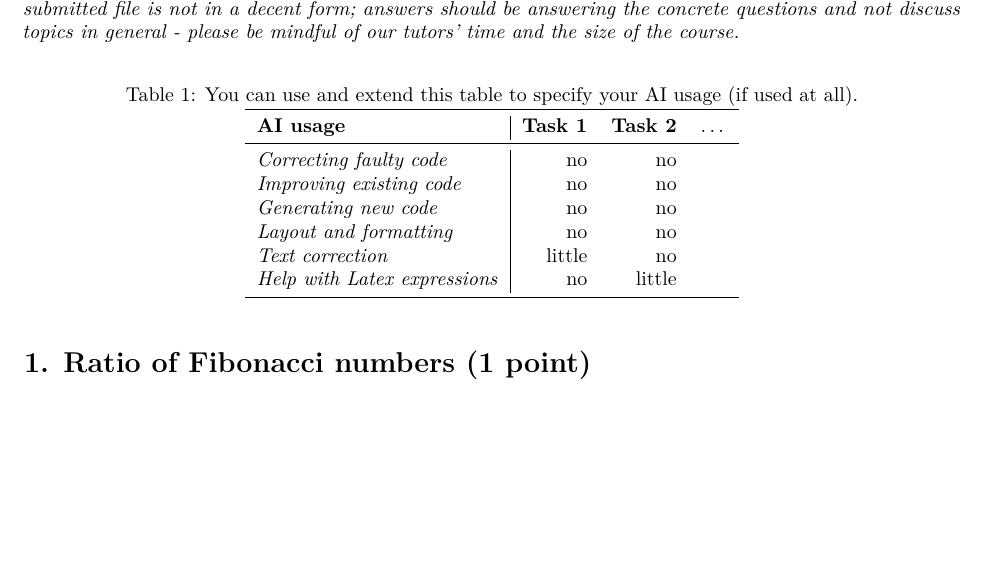
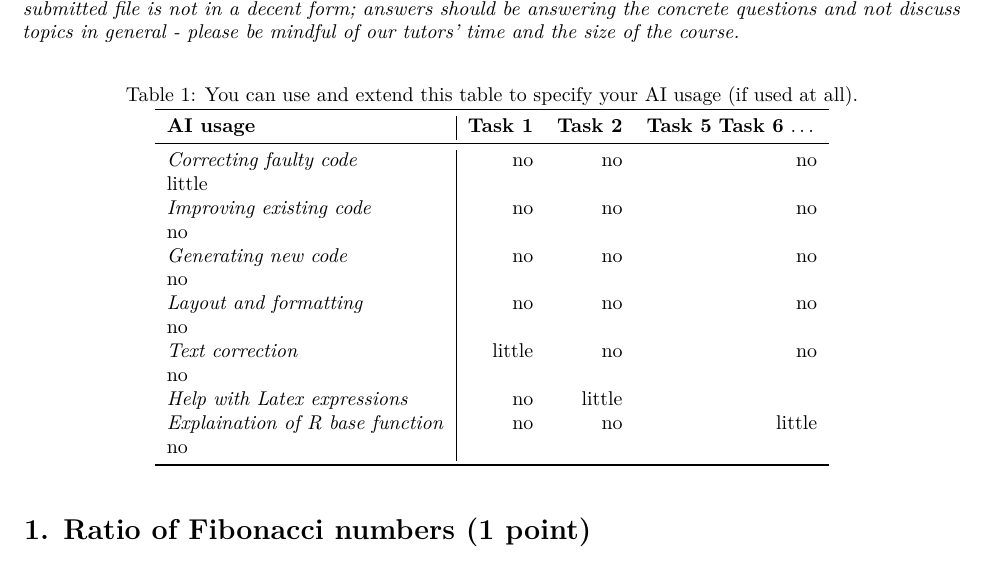
Before and after one commit to StefanSick/statistical_computing_1, an R Markdown document (assignment_1/assignment1_part1.Rmd): part of page 1 of 11, cut so that both start at the same text, the shorter picture padded with empty space. Rendered offline with R 4.5, knitr and Pandoc, then LaTeX, with nearby package versions; code that draws random numbers runs with fixed seeds of ours.

Commit message:
AI info on 5 and 6

```diff
--- a/assignment_1/assignment1_part1.Rmd
+++ b/assignment_1/assignment1_part1.Rmd
@@ -18,14 +18,15 @@ knitr::opts_chunk$set(echo = TRUE)
 \caption{You can use and extend this table to specify your AI usage (if used at all).}
 \begin{tabular}{l|rrr}
 \toprule
- \textbf{AI usage} & \textbf{Task 1} & \textbf{Task 2} &  \ldots \\
+ \textbf{AI usage} & \textbf{Task 1} & \textbf{Task 2} & \textbf{Task 5} \textbf{Task 6} \ldots \\
 \midrule
-\textit{Correcting faulty code}   &  no  & no &    \\
-\textit{Improving existing code}   &  no   &  no &     \\
-\textit{Generating new code}   &  no   & no &    \\
-\textit{Layout and formatting}  &  no   & no &     \\
-\textit{Text correction}   &  little  & no &    \\
+\textit{Correcting faulty code}   &  no  & no &  no & little &  \\
+\textit{Improving existing code}   &  no   &  no &  no & no &   \\
+\textit{Generating new code}   &  no   & no &  no & no &  \\
+\textit{Layout and formatting}  &  no   & no &  no & no &   \\
+\textit{Text correction}   &  little  & no &  no & no &  \\
 \textit{Help with Latex expressions}  &  no  & little &    \\
+\textit{Explaination of R base function}  &  no & no & little & no & \\
 \bottomrule
 \end{tabular}
 \end{table}
```
